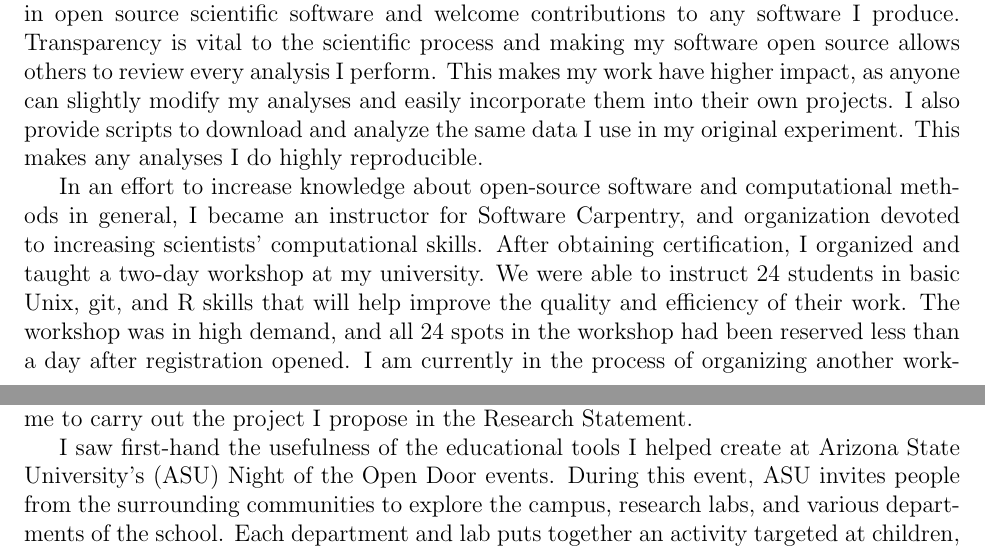
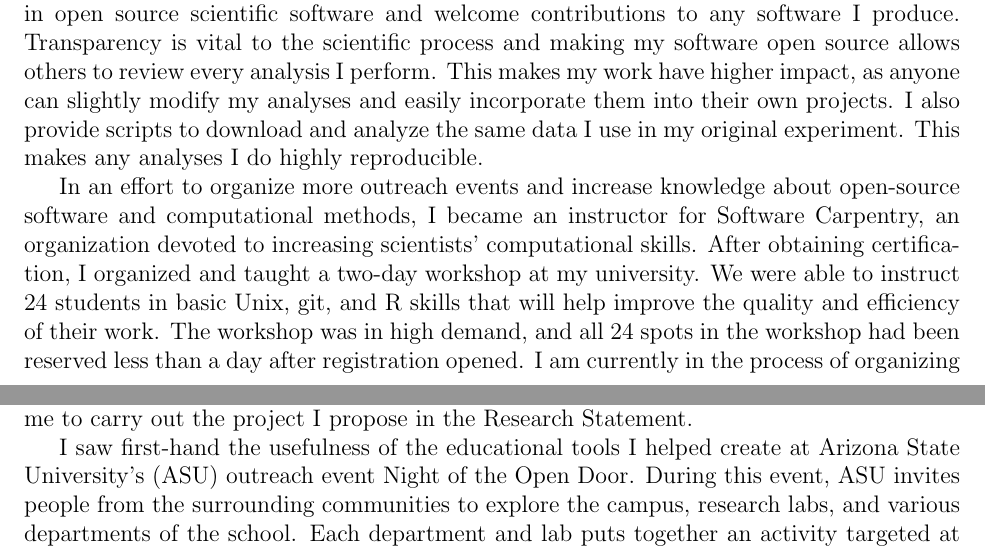
Before and after one commit to adamjorr/grfp, a LaTeX document (background_goals.tex): two parts of pages 2 and 3 of 3, joined at a grey line, cut so that both start at the same text. Compiled offline with pdfLaTeX.

Commit message:
explicitly state outreach + label ASU events as such

```diff
--- a/background_goals.tex
+++ b/background_goals.tex
@@ -40,7 +40,7 @@ I worked on my Honors thesis under his direction. For the project, I mined gene
 
 The entirety of the data used and analyses performed is open source and freely available to download and use on Github (www.github.com/adamjorr/thesis-2015). I strongly believe in open source scientific software and welcome contributions to any software I produce. Transparency is vital to the scientific process and making my software open source allows others to review every analysis I perform. This makes my work have higher impact, as anyone can slightly modify my analyses and easily incorporate them into their own projects. I also provide scripts to download and analyze the same data I use in my original experiment. This makes any analyses I do highly reproducible.
 
-In an effort to increase knowledge about open-source software and computational methods in general, I became an instructor for Software Carpentry, and organization devoted to increasing scientists' computational skills. After obtaining certification, I organized and taught a two-day workshop at my university. We were able to instruct 24 students in basic Unix, git, and R skills that will help improve the quality and efficiency of their work. The workshop was in high demand, and all 24 spots in the workshop had been reserved less than a day after registration opened. I am currently in the process of organizing another workshop with a higher capacity to help improve scientists' computational skills in my research community.
+In an effort to organize more outreach events and increase knowledge about open-source software and computational methods, I became an instructor for Software Carpentry, an organization devoted to increasing scientists' computational skills. After obtaining certification, I organized and taught a two-day workshop at my university. We were able to instruct 24 students in basic Unix, git, and R skills that will help improve the quality and efficiency of their work. The workshop was in high demand, and all 24 spots in the workshop had been reserved less than a day after registration opened. I am currently in the process of organizing another workshop with a higher capacity to help improve scientists' computational skills in my research community.
 As I continue my career, I will continue to advocate for open-source software as a way to improve the quality and reproducibility of research.
 
 As I completed my thesis work, I thought about the causes of cancer and how the genetic instability of the entire diverse tumor population contributed to development of the disease. I became interested in learning more about mutational processes. To this end, I joined Dr. Reed Cartwright's lab in my last year of my undergraduate career and have continued working in his lab for graduate school. His work focuses on computational mutation research and statistical models of evolution, a perfect fit for my interests. With Dr. Cartwright's experience with software development, I have since significantly improved my programming and data management skills and will continue to do so. I have most recently started a project identifying and mapping mutations in an individual of the species \textit{Eucalyptus melliodora}. Using the mutations and mutation rates identified by my method,
@@ -48,7 +48,7 @@ I have been able to recover the physical topology of the tree from the phylogeny
 Work on this project in particular has prepared me to carry out the project I propose in the Research Statement.
 
 I saw first-hand the usefulness of the educational tools I helped create at Arizona State University's (ASU)
-Night of the Open Door events. During this event, ASU invites people from the surrounding communities to explore the campus, research labs, and various departments of the school. Each department and lab puts together an activity targeted at children, parents, and others to generate interest in science and educate the community on the research that's being done at the department. I helped the Kumar lab devise and operate an activity for the event. We introduced guests to the TimeTree app and gave children plastic animals, challenging them to guess when their ancestors diverged and imagine what that ancestor might have looked like. We then showed them how to use the app to see how close they came to literature estimates.
+outreach event Night of the Open Door. During this event, ASU invites people from the surrounding communities to explore the campus, research labs, and various departments of the school. Each department and lab puts together an activity targeted at children, parents, and others to generate interest in science and educate the community on the research that's being done at the department. I helped the Kumar lab devise and operate an activity for the event. We introduced guests to the TimeTree app and gave children plastic animals, challenging them to guess when their ancestors diverged and imagine what that ancestor might have looked like. We then showed them how to use the app to see how close they came to literature estimates.
 
 In the second event I helped the Cartwirght lab display the evolution of a basic spatial model that colorfully displayed the different alleles present in a population. This way, people could visualize how a population evolves in time and spreads out spatially. It also served as a colorful, eye-catching backdrop for our other activities. We also taught guests about the genetics behind certain cat and dog traits, then allowing them to ``create" and color an animal using an assortment of genes. These guests took home not just plastic figures and sketches of pets, but an appreciation for science and how science impacts their daily lives. The smiles on even the smallest childrens' faces as they had fun doing science and learning about the world around them still serves as an inspiration to me during long nights at the lab, and I will certainly continue doing all I can to promote curiousity and the joy of science.
 
```
Also changed, not shown: research_statement.tex (+2 -2 lines).
